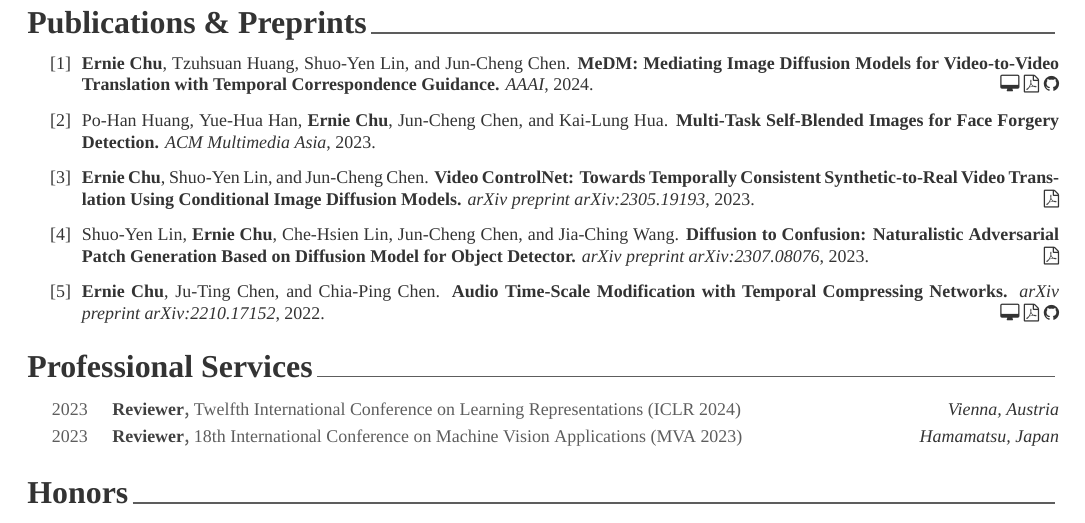
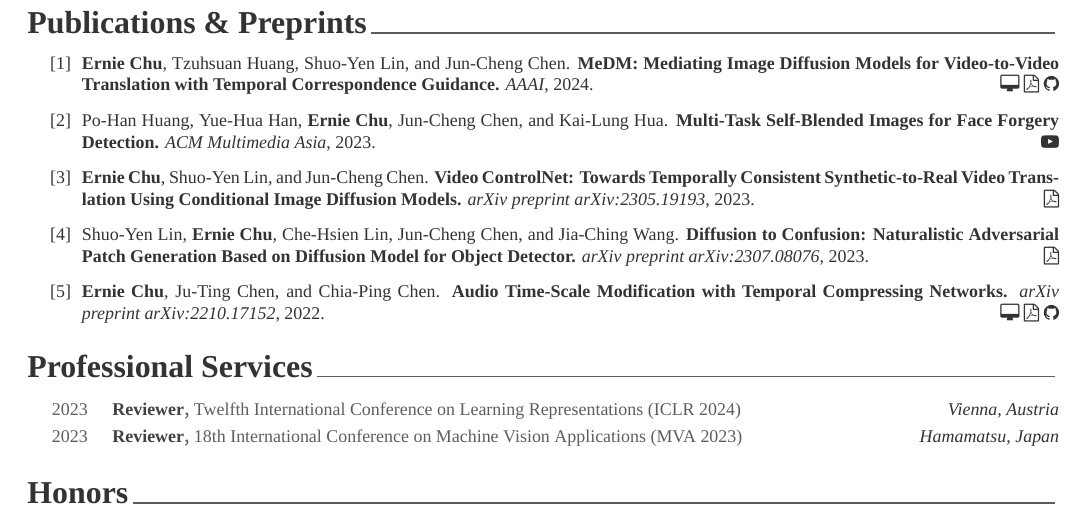
Before and after one commit to ernestchu/cv, a LaTeX CV (src/cv.tex, which reads src/sections/publications.tex): part of page 1 of 2, cut so that both start at the same text. Compiled offline with XeLaTeX; a missing font is replaced by an installed copy or a similar font.

Commit message:
deploy: 821e72a80ecbc1bd5d032d96e192e2a57388076f

```diff
--- a/src/sections/publications.tex
+++ b/src/sections/publications.tex
@@ -3,7 +3,7 @@
 \descriptionstyle{
 \begin{enumerate}[label={[\arabic*]}]
 \item \textbf{Ernie Chu}, Tzuhsuan Huang, Shuo-Yen Lin, and Jun-Cheng Chen. \textbf{MeDM: Mediating Image Diffusion Models for Video-to-Video Translation with Temporal Correspondence Guidance.} \textit{AAAI}, 2024. \hspace*{\fill} \href{https://medm2023.github.io}{\faDesktop} \href{https://arxiv.org/abs/2308.10079}{\faFilePdfO} \href{https://github.com/aiiu-lab/MeDM}{\faGithub}
-\item Po-Han Huang, Yue-Hua Han, \textbf{Ernie Chu}, Jun-Cheng Chen, and Kai-Lung Hua. \textbf{Multi-Task Self-Blended Images for Face Forgery Detection.} \textit{ACM Multimedia Asia}, 2023.
+\item Po-Han Huang, Yue-Hua Han, \textbf{Ernie Chu}, Jun-Cheng Chen, and Kai-Lung Hua. \textbf{Multi-Task Self-Blended Images for Face Forgery Detection.} \textit{ACM Multimedia Asia}, 2023. \hspace*{\fill} \href{https://youtu.be/ZWsHTJAPBzM}{\faYoutubePlay}
 \item \textbf{Ernie Chu}, Shuo-Yen Lin, and Jun-Cheng Chen. \textbf{Video ControlNet: Towards Temporally Consistent Synthetic-to-Real Video Translation Using Conditional Image Diffusion Models.} \textit{arXiv preprint arXiv:2305.19193}, 2023. \hspace*{\fill} \href{https://arxiv.org/abs/2305.19193}{\faFilePdfO}
 \item Shuo-Yen Lin, \textbf{Ernie Chu}, Che-Hsien Lin, Jun-Cheng Chen, and Jia-Ching Wang. \textbf{Diffusion to Confusion: Naturalistic Adversarial Patch Generation Based on Diffusion Model for Object Detector.} \textit{arXiv preprint arXiv:2307.08076}, 2023. \hspace*{\fill} \href{https://arxiv.org/abs/2307.08076}{\faFilePdfO}
 \item \textbf{Ernie Chu}, Ju-Ting Chen, and Chia-Ping Chen. \textbf{Audio Time-Scale Modification with Temporal Compressing Networks.} \textit{arXiv preprint arXiv:2210.17152}, 2022. \hspace*{\fill} \href{https://tsmnet-mmasia23.github.io}{\faDesktop} \href{https://arxiv.org/abs/2210.17152}{\faFilePdfO} \href{https://github.com/tsmnet-mmasia23/tsmnet}{\faGithub}
```
Also changed, not shown: cv.pdf.
